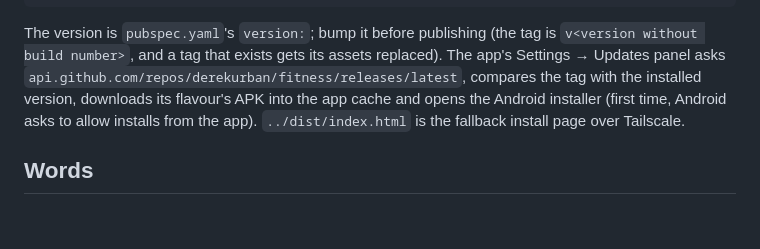
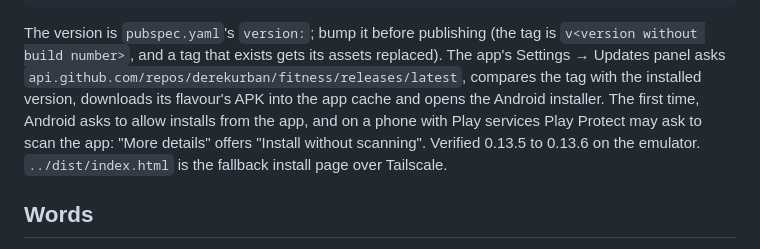
Before and after one commit to derekurban/easyday, a Markdown page: mobile/README.md, the part around the change. Drawn GitHub-style; blank space fills up the shorter version.

Commit message:
README: Play Protect step in the update flow, verified 0.13.5 to 0.13.6
Co-Authored-By: Claude Fable 5.1 <noreply@anthropic.com>

```diff
--- a/mobile/README.md
+++ b/mobile/README.md
@@ -71,8 +71,9 @@ bash tool/publish.sh staging              # one flavour, no GitHub release
 The version is `pubspec.yaml`'s `version:`; bump it before publishing (the tag is `v<version without build number>`,
 and a tag that exists gets its assets replaced). The app's Settings → Updates panel asks
 `api.github.com/repos/derekurban/fitness/releases/latest`, compares the tag with the installed version, downloads its
-flavour's APK into the app cache and opens the Android installer (first time, Android asks to allow installs from the
-app). `../dist/index.html` is the fallback install page over Tailscale.
+flavour's APK into the app cache and opens the Android installer. The first time, Android asks to allow installs from
+the app, and on a phone with Play services Play Protect may ask to scan the app: "More details" offers "Install without
+scanning". Verified 0.13.5 to 0.13.6 on the emulator. `../dist/index.html` is the fallback install page over Tailscale.
 
 ## Words
 
```
